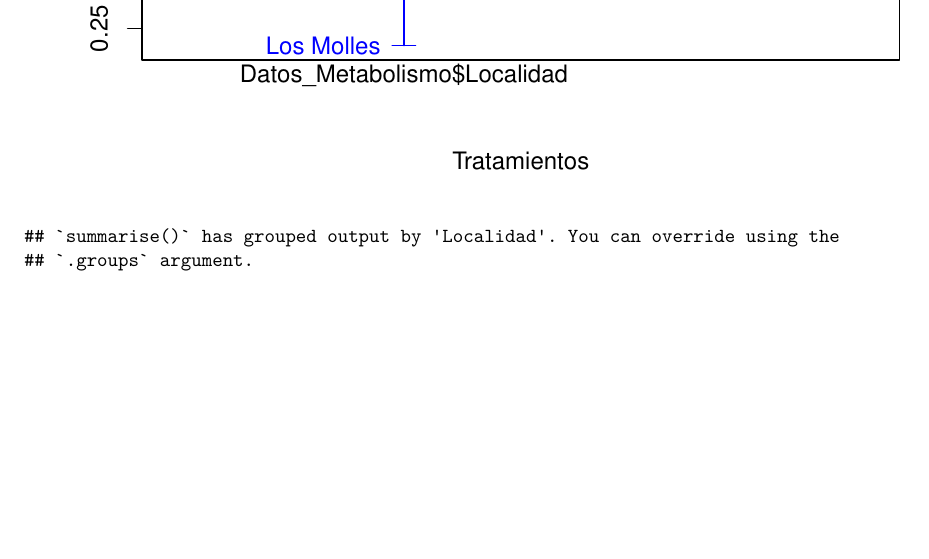
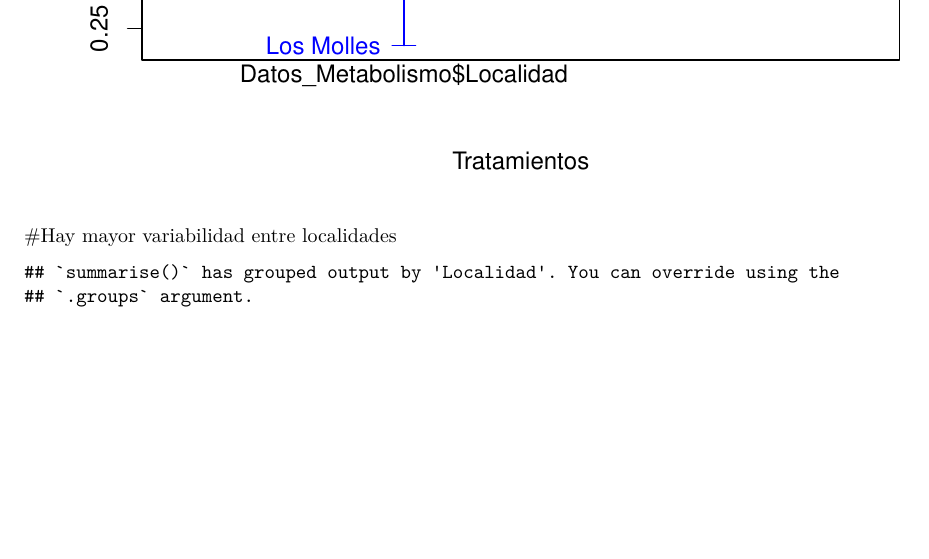
Before and after one commit to Pazcaballero/Paz-Caballero, an R Markdown document (Análisis exploratorio de datos.Rmd): part of page 7 of 8, cut so that both start at the same text. Rendered offline with R 4.5, knitr and Pandoc, then LaTeX, with nearby package versions.

Commit message:
update Comentarios

````diff
--- a/Análisis exploratorio de datos.Rmd
+++ b/Análisis exploratorio de datos.Rmd
@@ -94,7 +94,7 @@ plot.design(Datos_Metabolismo$Localidad~ Datos_Metabolismo$mgO2_h_1_g_1 * Datos_
 ```
 
 
-
+#Hay mayor variabilidad entre localidades
 
 ```{r,echo=FALSE}
 tabla1<-Datos_Metabolismo%>%
````
